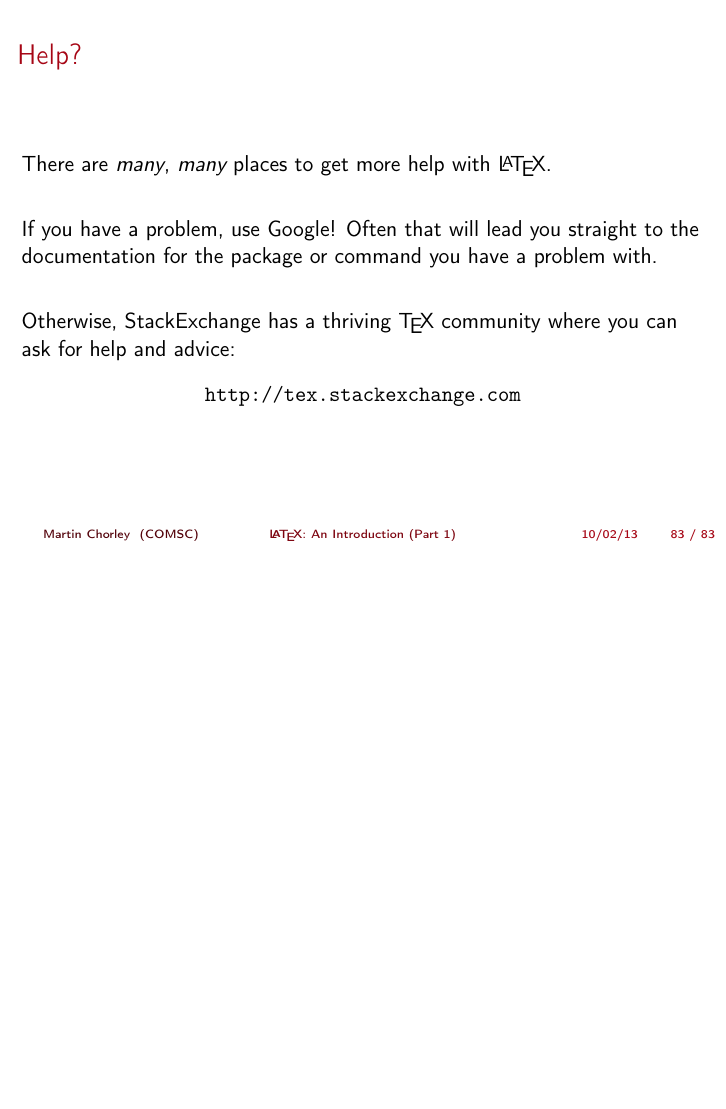
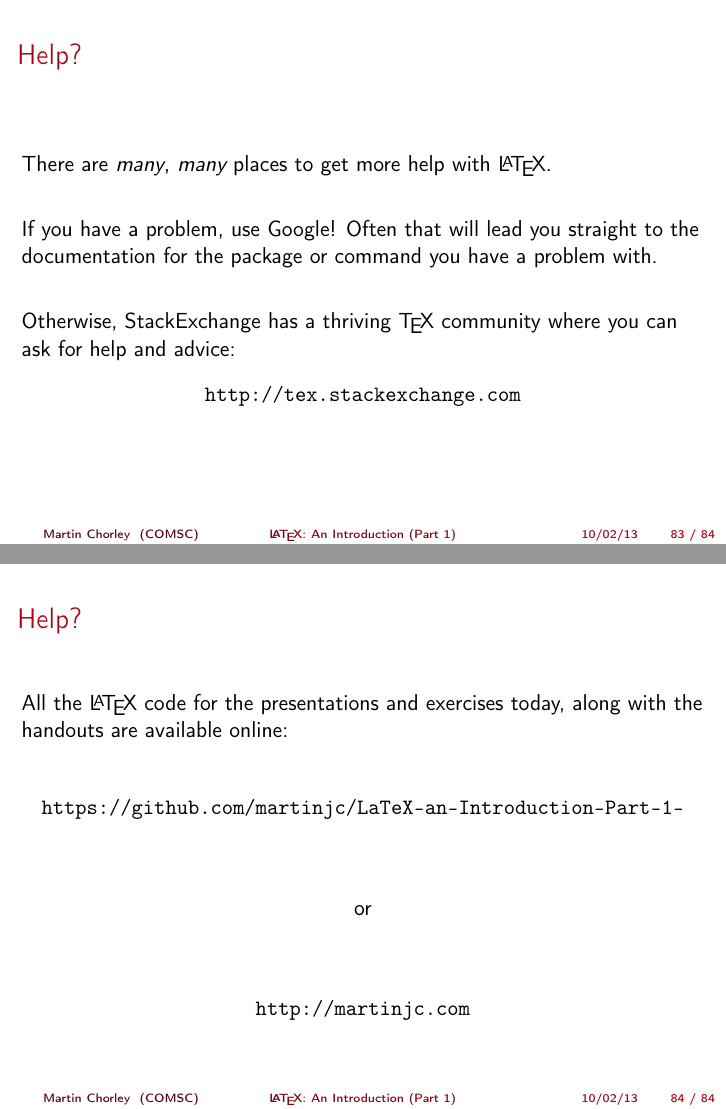
Before and after one commit to martinjc/LaTeX-an-Introduction--Part-1-, LaTeX slides (src/introduction/introduction.tex): page 83 of 83 before the commit and pages 83 and 84 of 84 after it, the two joined at a grey line, the shorter picture padded with empty space. The pictures show the PDF file src/introduction/introduction.pdf that the author committed with the source.

Commit message:
revisions and handouts

```diff
--- a/src/introduction/introduction.tex
+++ b/src/introduction/introduction.tex
@@ -1354,4 +1354,23 @@ Otherwise, StackExchange has a thriving \TeX\ community where you can ask for he
 \vfill
 \end{frame}
 
+%--------------- slide -------------------
+\begin{frame}
+\frametitle{Help?}
+\vfill
+All the \LaTeX\ code for the presentations and exercises today, along with the handouts are available online:
+\vfill
+\begin{center}
+	\texttt{https://github.com/martinjc/LaTeX-an-Introduction--Part-1-}
+\end{center}
+\vfill
+\begin{center}
+or
+\end{center}
+\vfill
+\begin{center}
+	\texttt{http://martinjc.com}
+\end{center}
+\end{frame}
+
 \end{document}
```
Also changed, not shown: src/maths/maths.tex (+0 -1 lines), handouts/exercise1.pdf, handouts/exercise2.pdf (added), handouts/exercise3.pdf (added), handouts/exercise4.pdf (added), handouts/exercise5.pdf (added), handouts/introduction.pdf (added), handouts/maths.pdf (added), src/introduction/introduction.pdf, src/maths/maths.pdf.
